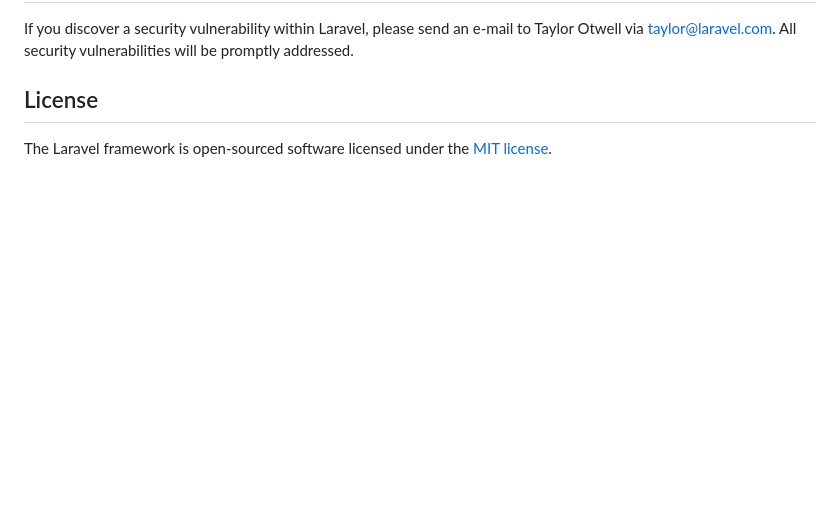
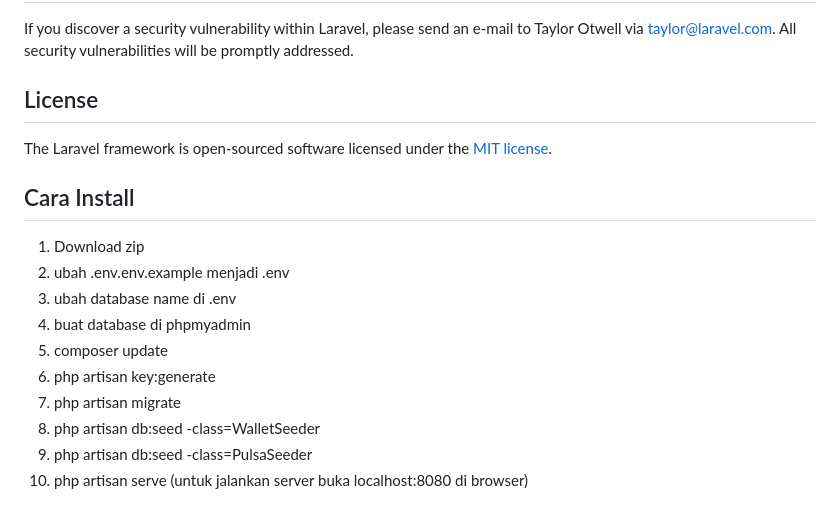
Before and after one commit to aditbagja/digiline, a Markdown page: README.md, the part around the change. GitHub-like rendering; blank space fills up the shorter version.

```diff
--- a/README.md
+++ b/README.md
@@ -64,3 +64,16 @@ If you discover a security vulnerability within Laravel, please send an e-mail t
 ## License
 
 The Laravel framework is open-sourced software licensed under the [MIT license](https://opensource.org/licenses/MIT).
+
+## Cara Install
+
+1. Download zip
+2. ubah .env.env.example menjadi .env
+3. ubah database name di .env
+4. buat database di phpmyadmin
+5. composer update
+6. php artisan key:generate
+7. php artisan migrate
+8. php artisan db:seed -class=WalletSeeder
+9. php artisan db:seed -class=PulsaSeeder
+10. php artisan serve (untuk jalankan server buka localhost:8080 di browser)
```
